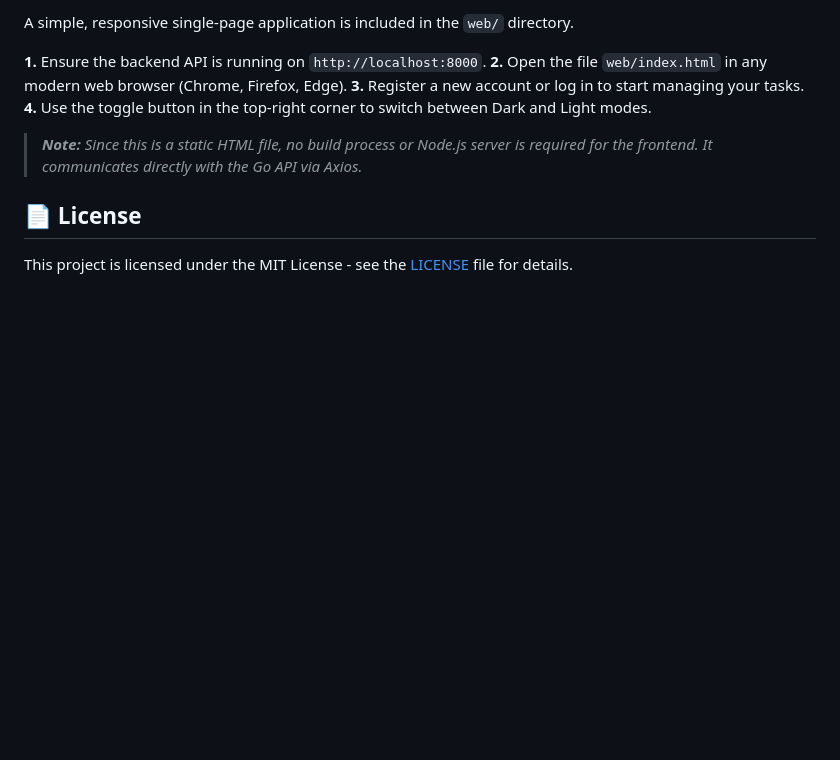
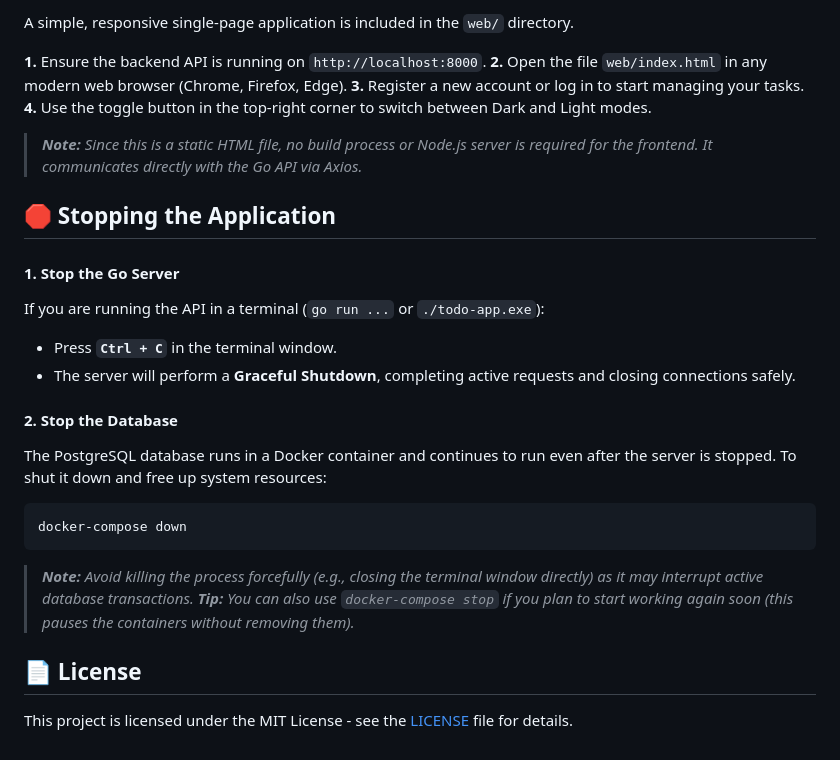
Before and after one commit to TTekmii/todo-list-app, a Markdown page: README.md, the part around one of its changes. Drawn GitHub-style; blank space fills up the shorter version.

Commit message:
docs: update README.md

````diff
--- a/README.md
+++ b/README.md
@@ -181,5 +181,22 @@ A simple, responsive single-page application is included in the `web/` directory
 
 > ***Note:*** *Since this is a static HTML file, no build process or Node.js server is required for the frontend. It communicates directly with the Go API via Axios.*
 
+## 🛑 Stopping the Application
+
+#### 1. Stop the Go Server
+If you are running the API in a terminal (`go run ...` or `./todo-app.exe`):
+- Press **`Ctrl + C`** in the terminal window.
+- The server will perform a **Graceful Shutdown**, completing active requests and closing connections safely.
+
+#### 2. Stop the Database
+The PostgreSQL database runs in a Docker container and continues to run even after the server is stopped. To shut it down and free up system resources:
+
+```bash
+docker-compose down
+```
+
+>***Note:*** *Avoid killing the process forcefully (e.g., closing the terminal window directly) as it may interrupt active database transactions.*
+>***Tip:*** *You can also use `docker-compose stop` if you plan to start working again soon (this pauses the containers without removing them).*
+
 ## 📄 License
 This project is licensed under the MIT License - see the [LICENSE](LICENSE) file for details.
````
Also changed, not shown: other parts of README.md (+2 -2 lines).
